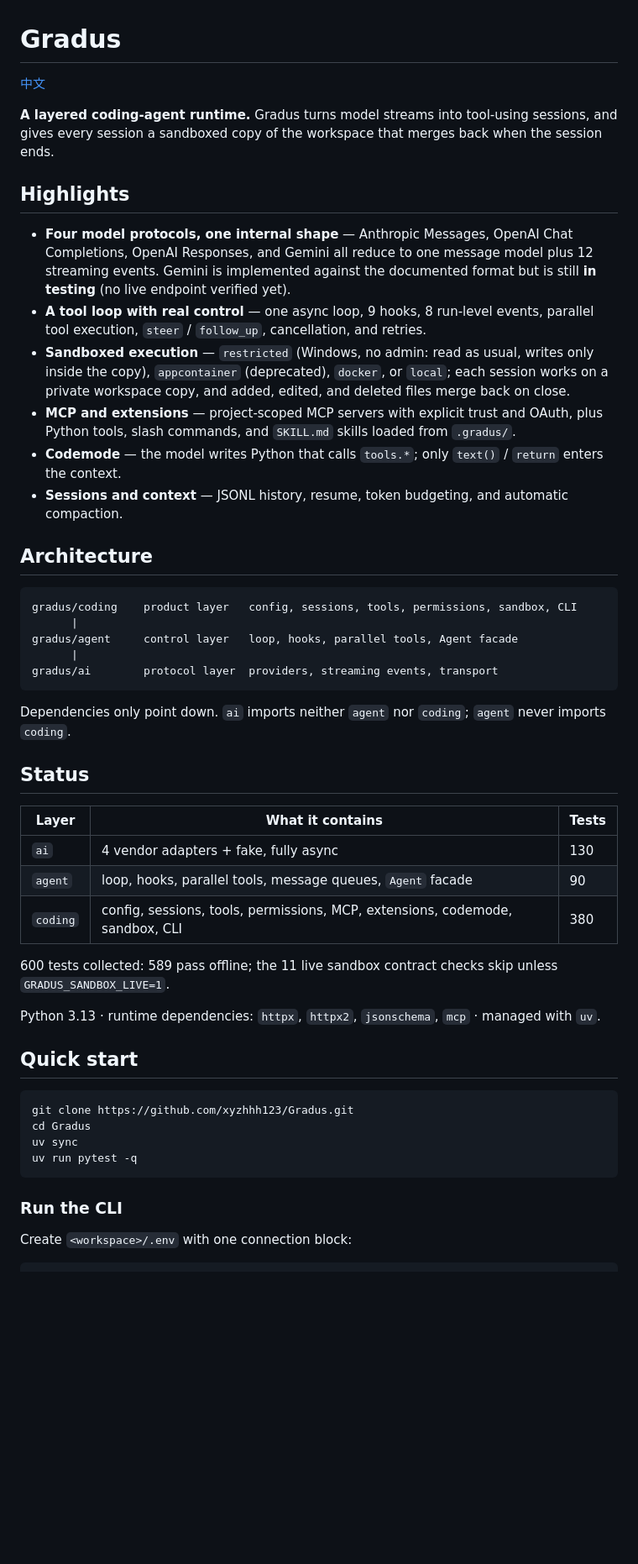
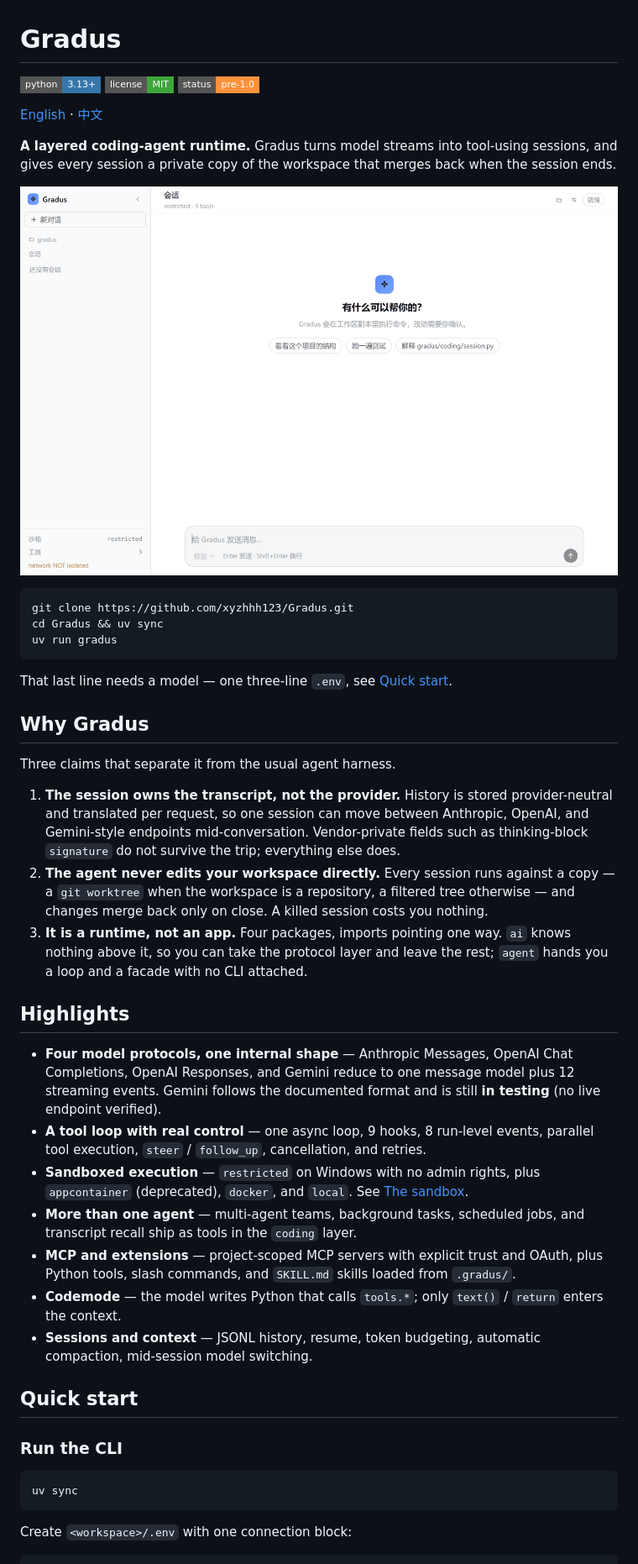
Before and after one commit to xyzhhh123/Gradus, a Markdown page: README.md, the part around one of its changes. Shown at 84% size. Rendered like a GitHub page; pictures changed too: docs/web-ui.gif (added); badges without logos; blank space fills up the shorter version.

````diff
--- a/README.md
+++ b/README.md
@@ -1,52 +1,48 @@
 # Gradus
 
-[中文](README.zh.md)
+![Python 3.13+](https://img.shields.io/badge/python-3.13%2B-3776ab?style=flat-square)
+![License MIT](https://img.shields.io/badge/license-MIT-3da639?style=flat-square)
+![Status pre-1.0](https://img.shields.io/badge/status-pre--1.0-fb923c?style=flat-square)
 
-**A layered coding-agent runtime.** Gradus turns model streams into tool-using sessions, and gives every session a sandboxed copy of the workspace that merges back when the session ends.
+[English](README.md) · [中文](README.zh.md)
+
+**A layered coding-agent runtime.** Gradus turns model streams into tool-using sessions, and gives every session a private copy of the workspace that merges back when the session ends.
+
+![The Gradus web UI: a session streaming a reply and running a bash tool call](docs/web-ui.gif)
+
+```bash
+git clone https://github.com/xyzhhh123/Gradus.git
+cd Gradus && uv sync
+uv run gradus
+```
+
+That last line needs a model — one three-line `.env`, see [Quick start](#quick-start).
+
+## Why Gradus
+
+Three claims that separate it from the usual agent harness.
+
+1. **The session owns the transcript, not the provider.** History is stored provider-neutral and translated per request, so one session can move between Anthropic, OpenAI, and Gemini-style endpoints mid-conversation. Vendor-private fields such as thinking-block `signature` do not survive the trip; everything else does.
+2. **The agent never edits your workspace directly.** Every session runs against a copy — a `git worktree` when the workspace is a repository, a filtered tree otherwise — and changes merge back only on close. A killed session costs you nothing.
+3. **It is a runtime, not an app.** Four packages, imports pointing one way. `ai` knows nothing above it, so you can take the protocol layer and leave the rest; `agent` hands you a loop and a facade with no CLI attached.
 
 ## Highlights
 
-- **Four model protocols, one internal shape** — Anthropic Messages, OpenAI Chat Completions, OpenAI Responses, and Gemini all reduce to one message model plus 12 streaming events. Gemini is implemented against the documented format but is still **in testing** (no live endpoint verified yet).
+- **Four model protocols, one internal shape** — Anthropic Messages, OpenAI Chat Completions, OpenAI Responses, and Gemini reduce to one message model plus 12 streaming events. Gemini follows the documented format and is still **in testing** (no live endpoint verified).
 - **A tool loop with real control** — one async loop, 9 hooks, 8 run-level events, parallel tool execution, `steer` / `follow_up`, cancellation, and retries.
-- **Sandboxed execution** — `restricted` (Windows, no admin: read as usual, writes only inside the copy), `appcontainer` (deprecated), `docker`, or `local`; each session works on a private workspace copy, and added, edited, and deleted files merge back on close.
+- **Sandboxed execution** — `restricted` on Windows with no admin rights, plus `appcontainer` (deprecated), `docker`, and `local`. See [The sandbox](#the-sandbox).
+- **More than one agent** — multi-agent teams, background tasks, scheduled jobs, and transcript recall ship as tools in the `coding` layer.
 - **MCP and extensions** — project-scoped MCP servers with explicit trust and OAuth, plus Python tools, slash commands, and `SKILL.md` skills loaded from `.gradus/`.
 - **Codemode** — the model writes Python that calls `tools.*`; only `text()` / `return` enters the context.
-- **Sessions and context** — JSONL history, resume, token budgeting, and automatic compaction.
-
-## Architecture
-
-```
-gradus/coding    product layer   config, sessions, tools, permissions, sandbox, CLI
-      |
-gradus/agent     control layer   loop, hooks, parallel tools, Agent facade
-      |
-gradus/ai        protocol layer  providers, streaming events, transport
-```
-
-Dependencies only point down. `ai` imports neither `agent` nor `coding`; `agent` never imports `coding`.
-
-## Status
-
-| Layer | What it contains | Tests |
-| --- | --- | --- |
-| `ai` | 4 vendor adapters + fake, fully async | 130 |
-| `agent` | loop, hooks, parallel tools, message queues, `Agent` facade | 90 |
-| `coding` | config, sessions, tools, permissions, MCP, extensions, codemode, sandbox, CLI | 380 |
-
-600 tests collected: 589 pass offline; the 11 live sandbox contract checks skip unless `GRADUS_SANDBOX_LIVE=1`.
-
-Python 3.13 · runtime dependencies: `httpx`, `httpx2`, `jsonschema`, `mcp` · managed with `uv`.
+- **Sessions and context** — JSONL history, resume, token budgeting, automatic compaction, mid-session model switching.
 
 ## Quick start
 
+### Run the CLI
+
 ```bash
-git clone https://github.com/xyzhhh123/Gradus.git
-cd Gradus
 uv sync
-uv run pytest -q
 ```
-
-### Run the CLI
 
 Create `<workspace>/.env` with one connection block:
 
````
Also changed, not shown: other parts of README.md (+68 -38 lines), README.zh.md (+132 -106 lines).
